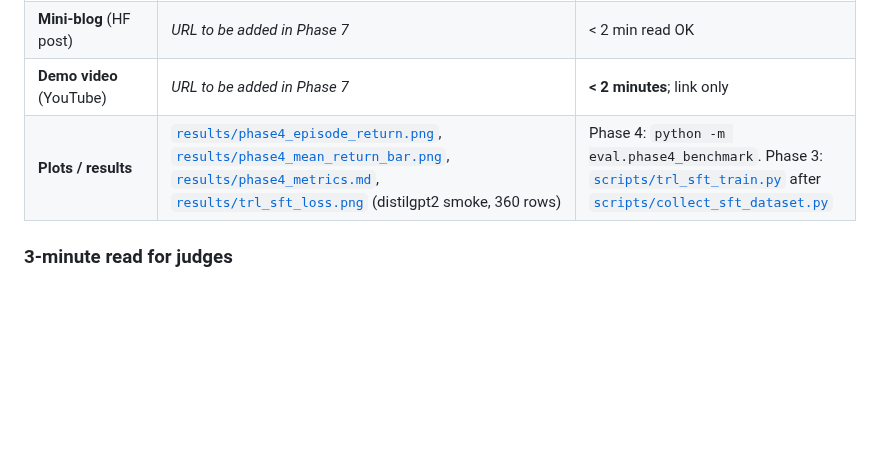
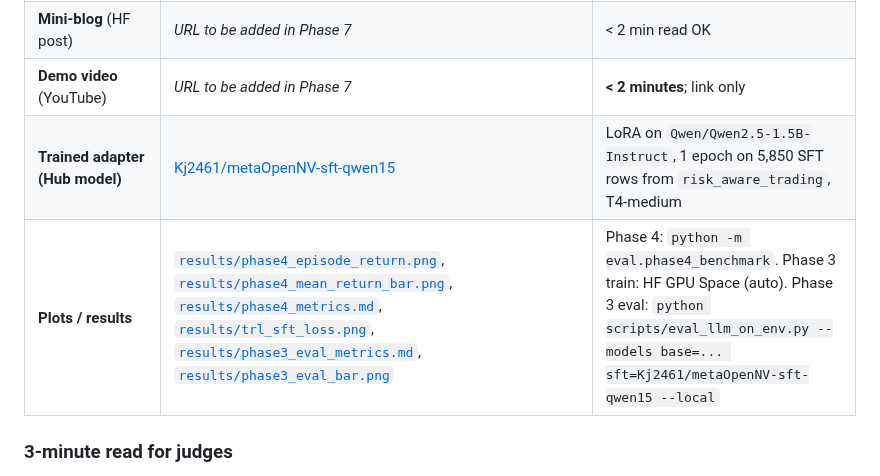
Before and after one commit to kunaljaiswal2461-lab/metaOpenNV_V2, a Markdown page: README.md, the part around one of its changes. GitHub-like rendering; blank space fills up the shorter version.

```diff
--- a/README.md
+++ b/README.md
@@ -52,7 +52,8 @@ Single place for reviewers (mirrored in [`docs/MATERIALS.md`](docs/MATERIALS.md)
 | **Training Colab** (optional fallback) | [Open in Colab](https://colab.research.google.com/github/kunaljaiswal2461-lab/metaOpenNV_V2/blob/main/colab/phase3_trl_sft.ipynb) | Same TRL flow without a GPU Space. |
 | **Mini-blog** (HF post) | *URL to be added in Phase 7* | &lt; 2 min read OK |
 | **Demo video** (YouTube) | *URL to be added in Phase 7* | **&lt; 2 minutes**; link only |
-| **Plots / results** | [`results/phase4_episode_return.png`](results/phase4_episode_return.png), [`results/phase4_mean_return_bar.png`](results/phase4_mean_return_bar.png), [`results/phase4_metrics.md`](results/phase4_metrics.md), [`results/trl_sft_loss.png`](results/trl_sft_loss.png) (distilgpt2 smoke, 360 rows) | Phase 4: `python -m eval.phase4_benchmark`. Phase 3: [`scripts/trl_sft_train.py`](scripts/trl_sft_train.py) after [`scripts/collect_sft_dataset.py`](scripts/collect_sft_dataset.py) |
+| **Trained adapter (Hub model)** | [Kj2461/metaOpenNV-sft-qwen15](https://huggingface.co/Kj2461/metaOpenNV-sft-qwen15) | LoRA on `Qwen/Qwen2.5-1.5B-Instruct`, 1 epoch on 5,850 SFT rows from `risk_aware_trading`, T4-medium |
+| **Plots / results** | [`results/phase4_episode_return.png`](results/phase4_episode_return.png), [`results/phase4_mean_return_bar.png`](results/phase4_mean_return_bar.png), [`results/phase4_metrics.md`](results/phase4_metrics.md), [`results/trl_sft_loss.png`](results/trl_sft_loss.png), [`results/phase3_eval_metrics.md`](results/phase3_eval_metrics.md), [`results/phase3_eval_bar.png`](results/phase3_eval_bar.png) | Phase 4: `python -m eval.phase4_benchmark`. Phase 3 train: HF GPU Space (auto). Phase 3 eval: `python scripts/eval_llm_on_env.py --models base=... sft=Kj2461/metaOpenNV-sft-qwen15 --local` |
 
 ### 3-minute read for judges
 
```
Also changed, not shown: other parts of README.md (+20 -4 lines), docs/MATERIALS.md (+3 -2 lines), results/trl_sft_loss.png.
